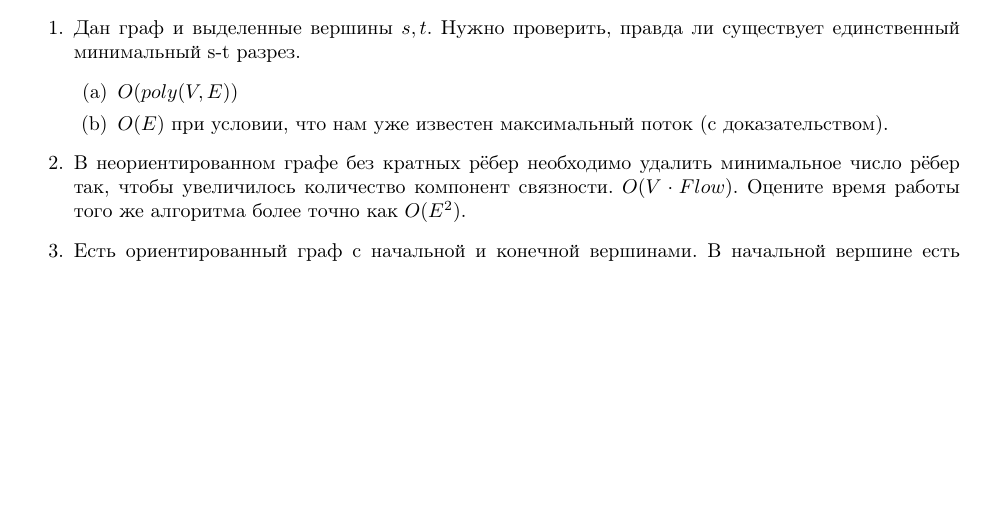
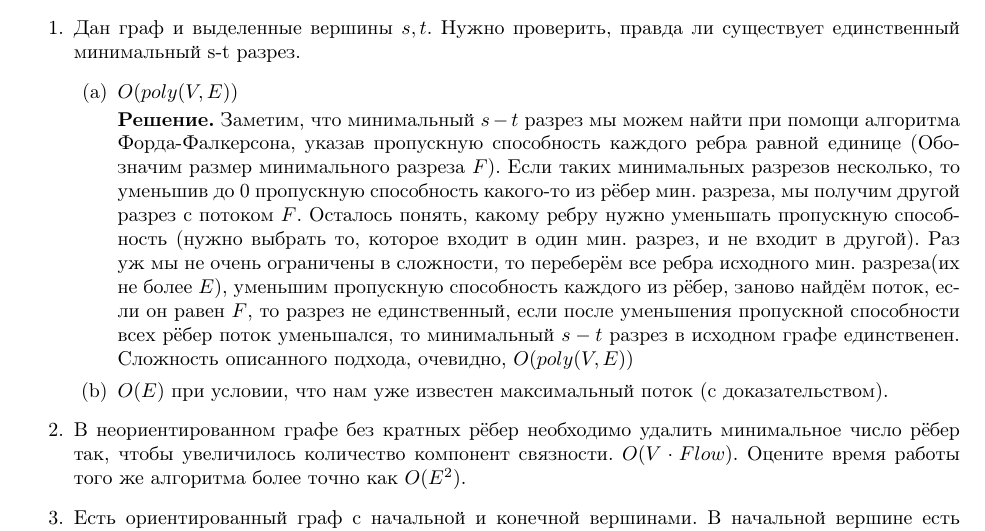
Before and after one commit to bibaev/algo-spring, a LaTeX document (ha/Report.tex, which reads ha/ha/ha9.tex): part of the page, cut so that both start at the same text, the shorter picture padded with empty space. Compiled offline with pdfLaTeX.

Commit message:
Add solution for task 1a.

```diff
--- a/ha/ha/ha9.tex
+++ b/ha/ha/ha9.tex
@@ -3,6 +3,17 @@
 	\item Дан граф и выделенные вершины $s, t$. Нужно проверить, правда ли существует единственный минимальный s-t разрез.
 	\begin{enumerate}
 		\item $O(poly(V, E))$
+
+		\textbf{Решение.} Заметим, что минимальный $s-t$ разрез мы можем найти при помощи алгоритма
+		Форда-Фалкерсона, указав пропускную способность каждого ребра равной единице (Обозначим размер минимального
+		разреза $F$). Если таких минимальных разрезов несколько, то уменьшив до 0 пропускную способность какого-то
+		из рёбер мин. разреза, мы получим другой разрез с потоком $F$. Осталось понять, какому ребру нужно
+		уменьшать пропускную способность (нужно выбрать то, которое входит в один мин. разрез, и не входит в
+		другой). Раз уж мы не очень ограничены в сложности, то переберём все ребра исходного мин. разреза(их не
+		более $E$), уменьшим пропускную способность каждого из рёбер, заново найдём поток, если он равен $F$, то
+		разрез не единственный, если после уменьшения пропускной способности всех рёбер поток уменьшался, то
+		минимальный $s-t$ разрез в исходном графе единственен. Сложность описанного подхода, очевидно, $O(poly(V,
+		E))$
 		\item $O(E)$ при условии, что нам уже известен максимальный поток (с доказательством).
 	\end{enumerate}
 
```
